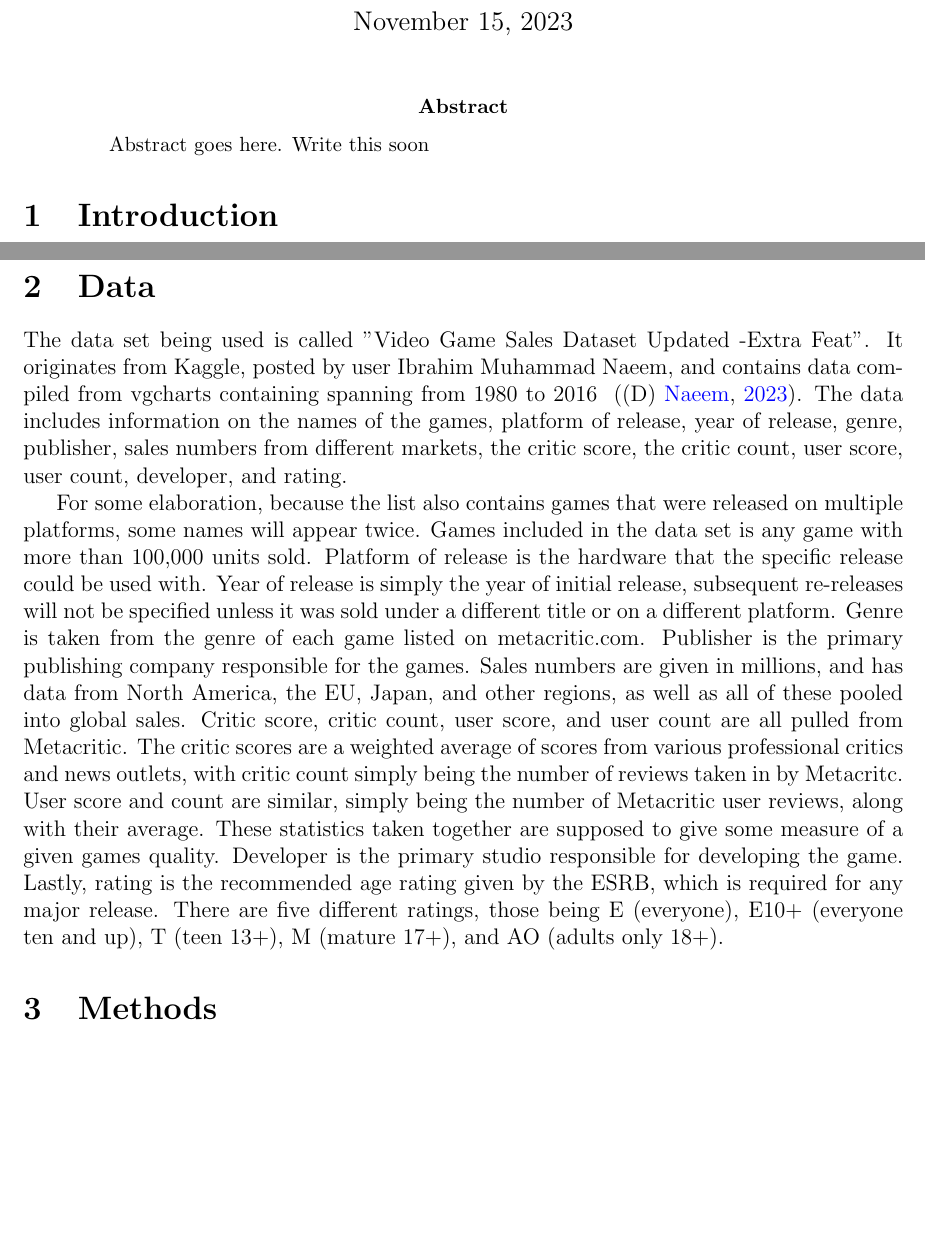
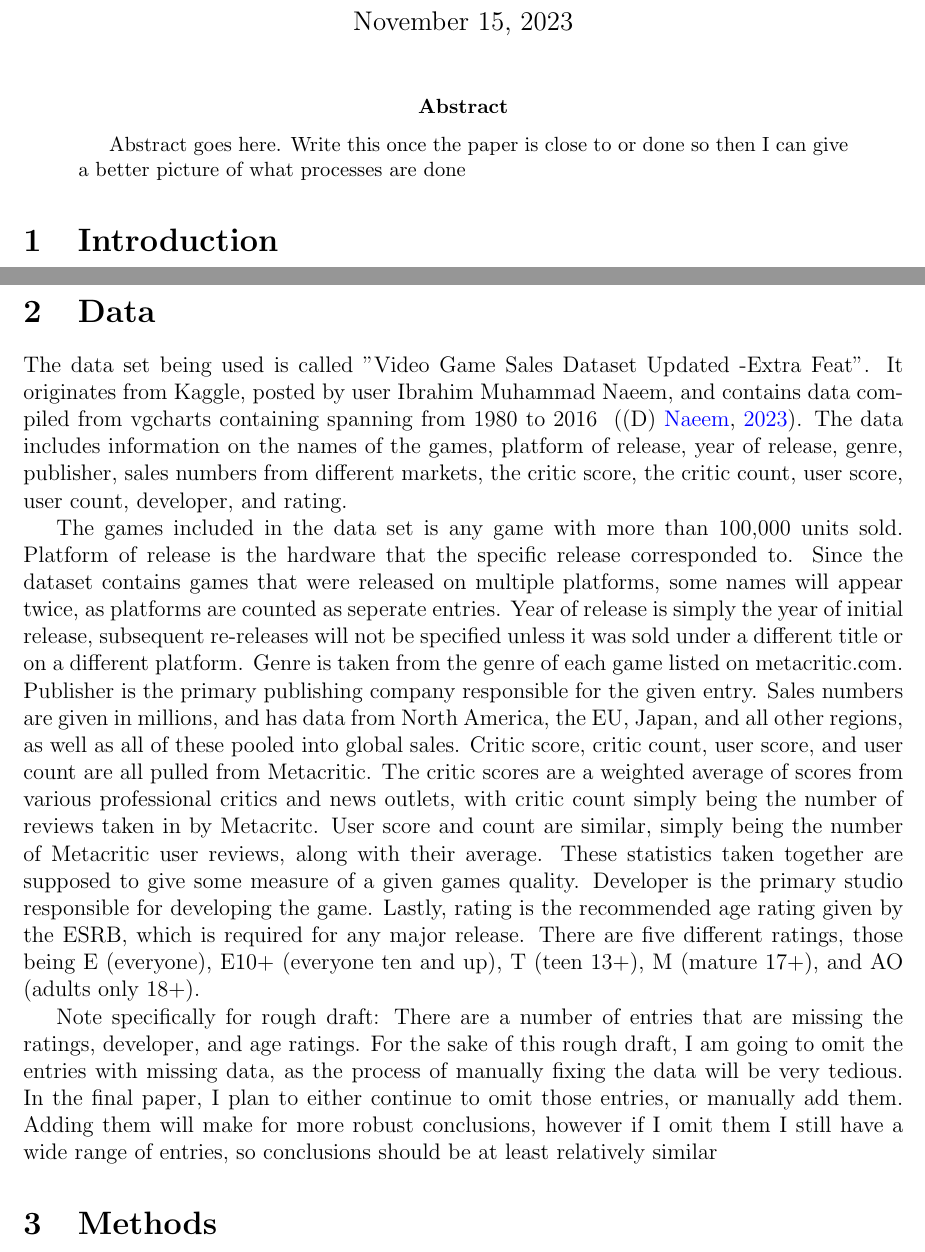
Before and after one commit to statds/course-paper-or-presentation-Alexander-Rice, a LaTeX paper (PaperContent/manuscript/statspaper.tex): two parts of pages 1 and 2 of 3, joined at a grey line, cut so that both start at the same text, the shorter picture padded with empty space. Compiled offline with pdfLaTeX.

Commit message:
Revised introduction, added rough draft note

```diff
--- a/PaperContent/manuscript/statspaper.tex
+++ b/PaperContent/manuscript/statspaper.tex
@@ -24,7 +24,7 @@
 \maketitle
 
 \begin{abstract}
-Abstract goes here. Write this soon
+Abstract goes here. Write this once the paper is close to or done so then I can give a better picture of what processes are done
 
 \end{abstract}
 
@@ -61,18 +61,23 @@ Ibrahim Muhammad Naeem, and contains data compiled from vgcharts containing span
 The data includes information on the names of the games, platform of release, year of  release, genre, publisher, sales numbers
 from different markets, the critic score, the critic count, user score, user count, developer, and rating.
 
-For some elaboration, because the list also contains games that were released on multiple platforms, some names will appear twice.
-Games included in the data set is any game with more than 100,000 units sold. Platform of release is the hardware that the specific
-release could be used with. Year of release is simply the year of initial release, subsequent re-releases will not be specified unless
+The games included in the data set is any game with more than 100,000 units sold. Platform of release is the hardware that the specific release corresponded to.
+Since the dataset contains games that were released on multiple platforms, some names will appear twice, as platforms are counted as seperate entries.
+Year of release is simply the year of initial release, subsequent re-releases will not be specified unless
 it was sold under a different title or on a different platform. Genre is taken from the genre of each game listed on metacritic.com.
-Publisher is the primary publishing company responsible for the games. Sales numbers are given in millions, and has data from North
-America, the EU, Japan, and other regions, as well as all of these pooled into global sales. Critic score, critic count, user score, and user count are
+Publisher is the primary publishing company responsible for the given entry. Sales numbers are given in millions, and has data from North
+America, the EU, Japan, and all other regions, as well as all of these pooled into global sales. Critic score, critic count, user score, and user count are
 all pulled from Metacritic. The critic scores are a weighted average of scores from various professional critics and news outlets, with
 critic count simply being the number of reviews taken in by Metacritc. User score and count are similar, simply being the number of
 Metacritic user reviews, along with their average. These statistics taken together are supposed to give some measure of a given games
 quality. Developer is the primary studio responsible for developing the game. Lastly, rating is the recommended age rating given by
 the ESRB, which is required for any major release. There are five different ratings, those being E (everyone), E10+ (everyone ten and up),
 T (teen 13+), M (mature 17+), and AO (adults only 18+).
+
+Note specifically for rough draft: There are a number of entries that are missing the ratings, developer, and age ratings.
+For the sake of this rough draft, I am going to omit the entries with missing data, as the process of manually fixing the data
+will be very tedious. In the final paper, I plan to either continue to omit those entries, or manually add them. Adding them
+will make for more robust conclusions, however if I omit them I still have a wide range of entries, so conclusions should be at least relatively similar
 
 \section{Methods}
 \label{sec:meth}
```
